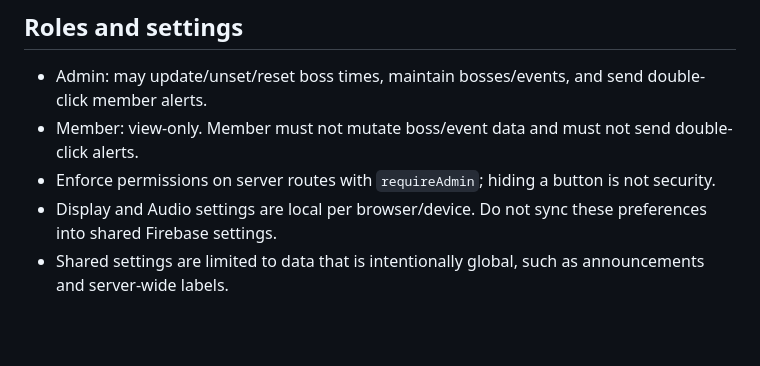
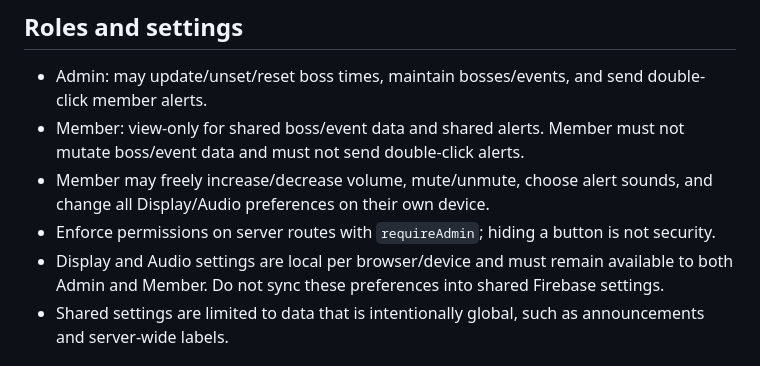
Before and after one commit to tinnakornid2/Boss-time, a Markdown page: AGENTS.md, the part around the change. Rendered like a GitHub page; blank space fills up the shorter version.

```diff
--- a/AGENTS.md
+++ b/AGENTS.md
@@ -34,9 +34,10 @@ Read this file completely before changing the project. This is a production boss
 ## Roles and settings
 
 - Admin: may update/unset/reset boss times, maintain bosses/events, and send double-click member alerts.
-- Member: view-only. Member must not mutate boss/event data and must not send double-click alerts.
+- Member: view-only for shared boss/event data and shared alerts. Member must not mutate boss/event data and must not send double-click alerts.
+- Member may freely increase/decrease volume, mute/unmute, choose alert sounds, and change all Display/Audio preferences on their own device.
 - Enforce permissions on server routes with `requireAdmin`; hiding a button is not security.
-- Display and Audio settings are local per browser/device. Do not sync these preferences into shared Firebase settings.
+- Display and Audio settings are local per browser/device and must remain available to both Admin and Member. Do not sync these preferences into shared Firebase settings.
 - Shared settings are limited to data that is intentionally global, such as announcements and server-wide labels.
 
 ## Audio and alert behavior
```
Also changed, not shown: README.md (+1 -0 lines).
